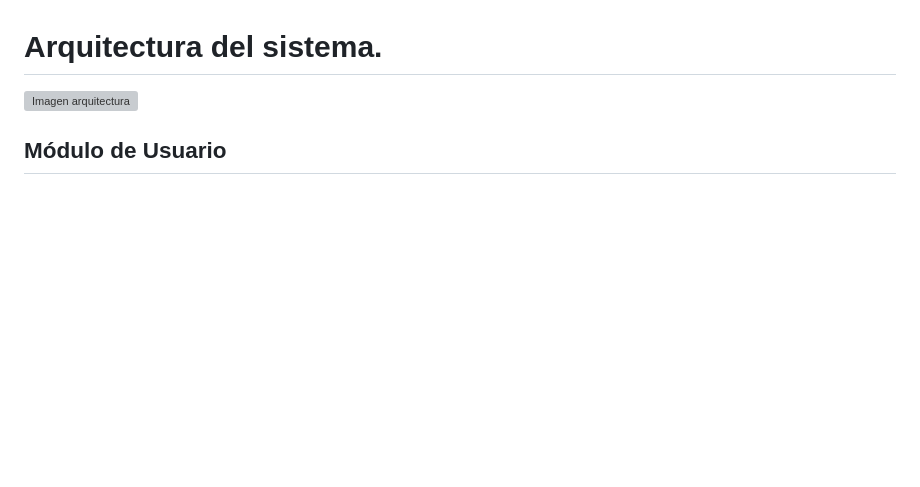
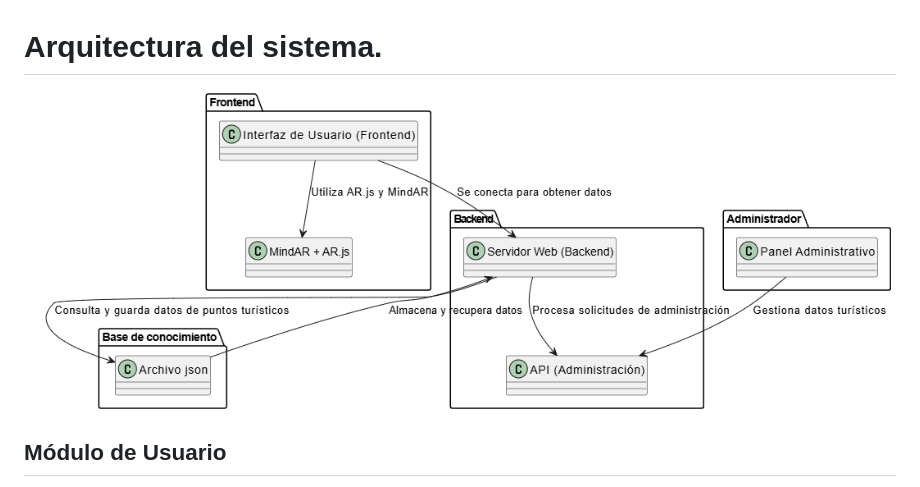
Before and after one commit to Eduardo1232000/-IA1_1S2025_P2_G3, a Markdown page: manuales/manual_tecnico.md, the part around the change. Drawn GitHub-style; blank space fills up the shorter version; grey boxes are pictures that could not be loaded.

Commit message:
[UPDATE]
ruta de la imagen de la arquitectura

```diff
--- a/manuales/manual_tecnico.md
+++ b/manuales/manual_tecnico.md
@@ -25,7 +25,7 @@ Este manual está dirigido a desarrolladores, administradores del sistema y cual
 TurisAR es una plataforma interactiva que utiliza la tecnología de Realidad Aumentada para ofrecer a los usuarios información enriquecida sobre los sitios turísticos. A través de su dispositivo móvil, el usuario puede ver información histórica, cultural, multimedia, y más, sobre los puntos de interés al enfocarlos con la cámara. Además, los administradores pueden gestionar los puntos turísticos y su contenido a través de una interfaz web.
 
 # Arquitectura del sistema.
-![Imagen arquitectura](./img/arquitectura.png)
+![Imagen arquitectura](./img/Arquitectura.png)
 
 ## Módulo de Usuario
 Este módulo es responsable de la interacción del usuario con la plataforma. La aplicación usa MindAR y AR.js para integrar Realidad Aumentada en el navegador web y mostrar información relevante sobre los puntos turísticos cuando los usuarios escanean los marcadores AR.
```
